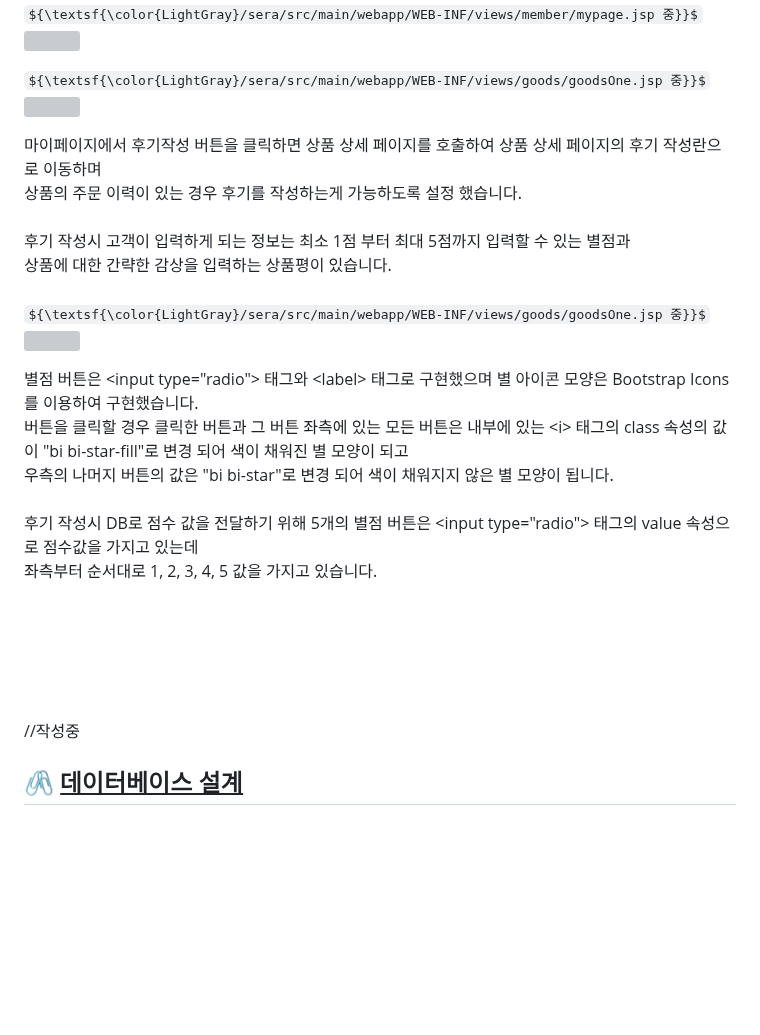
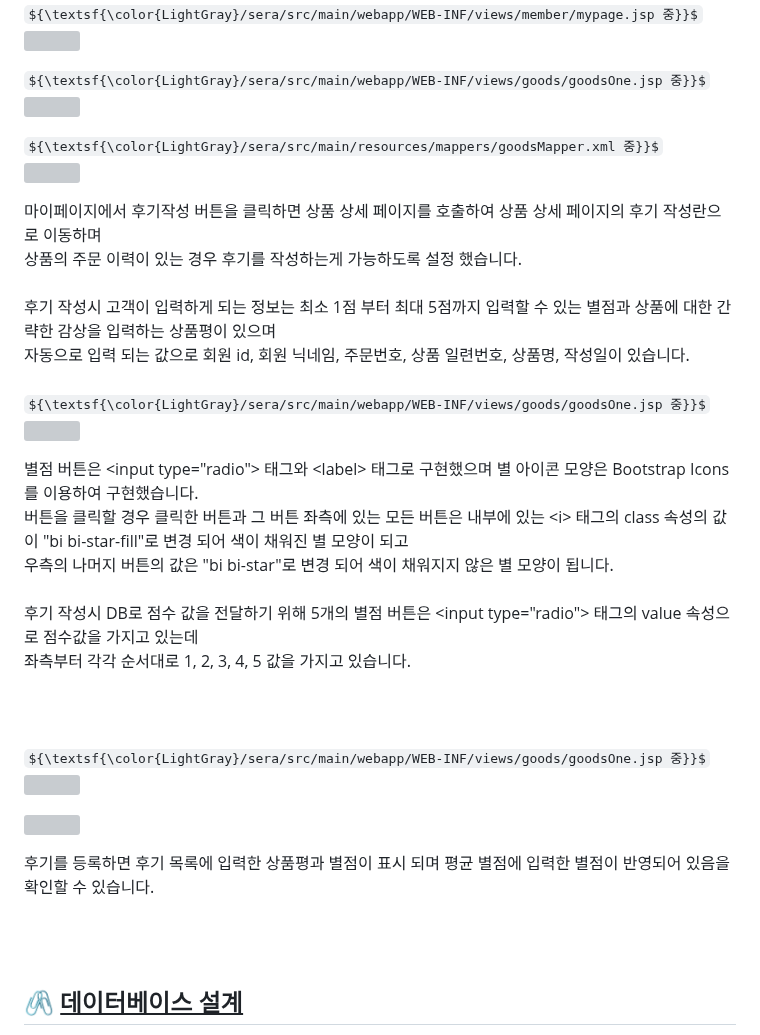
Before and after one commit to cbk96/seraWebProject, a Markdown page: README.md, the part around the change. Rendered like a GitHub page; folded sections open; some formulas as TeX source; blank space fills up the shorter version; grey boxes are pictures that could not be loaded.

```diff
--- a/README.md
+++ b/README.md
@@ -867,11 +867,17 @@
       <img src="https://github.com/user-attachments/assets/df7755f5-f9b9-4f50-ac6d-9b4f8e1bbad7" width="1000px">
     </p>
   </div>
+  <div>
+    ${\textsf{\color{LightGray}/sera/src/main/resources/mappers/goodsMapper.xml 중}}$
+    <p>
+      <img src="https://github.com/user-attachments/assets/a00aa7c6-b738-495e-9c7c-1f05f04d4208" width="1000px">
+    </p>
+  </div>
   마이페이지에서 후기작성 버튼을 클릭하면 상품 상세 페이지를 호출하여 상품 상세 페이지의 후기 작성란으로 이동하며<br>
   상품의 주문 이력이 있는 경우 후기를 작성하는게 가능하도록 설정 했습니다.
   <br><br>
-  후기 작성시 고객이 입력하게 되는 정보는 최소 1점 부터 최대 5점까지 입력할 수 있는 별점과<br>
-  상품에 대한 간략한 감상을 입력하는 상품평이 있습니다.
+  후기 작성시 고객이 입력하게 되는 정보는 최소 1점 부터 최대 5점까지 입력할 수 있는 별점과 상품에 대한 간략한 감상을 입력하는 상품평이 있으며<br>
+  자동으로 입력 되는 값으로 회원 id, 회원 닉네임, 주문번호, 상품 일련번호, 상품명, 작성일이 있습니다.
   <br><br>
   <div>
     ${\textsf{\color{LightGray}/sera/src/main/webapp/WEB-INF/views/goods/goodsOne.jsp 중}}$
@@ -884,12 +890,23 @@
   우측의 나머지 버튼의 값은 "bi bi-star"로 변경 되어 색이 채워지지 않은 별 모양이 됩니다.
   <br><br>
   후기 작성시 DB로 점수 값을 전달하기 위해 5개의 별점 버튼은 &lt;input type="radio"&gt; 태그의 value 속성으로 점수값을 가지고 있는데<br>
-  좌측부터 순서대로 1, 2, 3, 4, 5 값을 가지고 있습니다.<br>
+  좌측부터 각각 순서대로 1, 2, 3, 4, 5 값을 가지고 있습니다.<br>
   <br><br><br>
+
+  <div>
+    ${\textsf{\color{LightGray}/sera/src/main/webapp/WEB-INF/views/goods/goodsOne.jsp 중}}$
+    <p>
+      <img src="https://github.com/user-attachments/assets/1a18aa0b-5199-4f2e-80d3-4767c255d3ae" width="1000px">
+    </p>
+    <p>
+      <img src="https://github.com/user-attachments/assets/2b752558-db7d-407d-ac9d-013e2d7df240" width="1000px">
+    </p>
+  </div>
+  후기를 등록하면 후기 목록에 입력한 상품평과 별점이 표시 되며 평균 별점에 입력한 별점이 반영되어 있음을 확인할 수 있습니다.
 
 </details>
 <br><br>
-//작성중
+
 
 ## 🖇️ <u>데이터베이스 설계</u>
 이전 직장에서 쇼핑몰을 관리해본 경험을 바탕으로 상품 관리에 필요한 요소를 분석하여 데이터베이스를 설계하였습니다.
```
